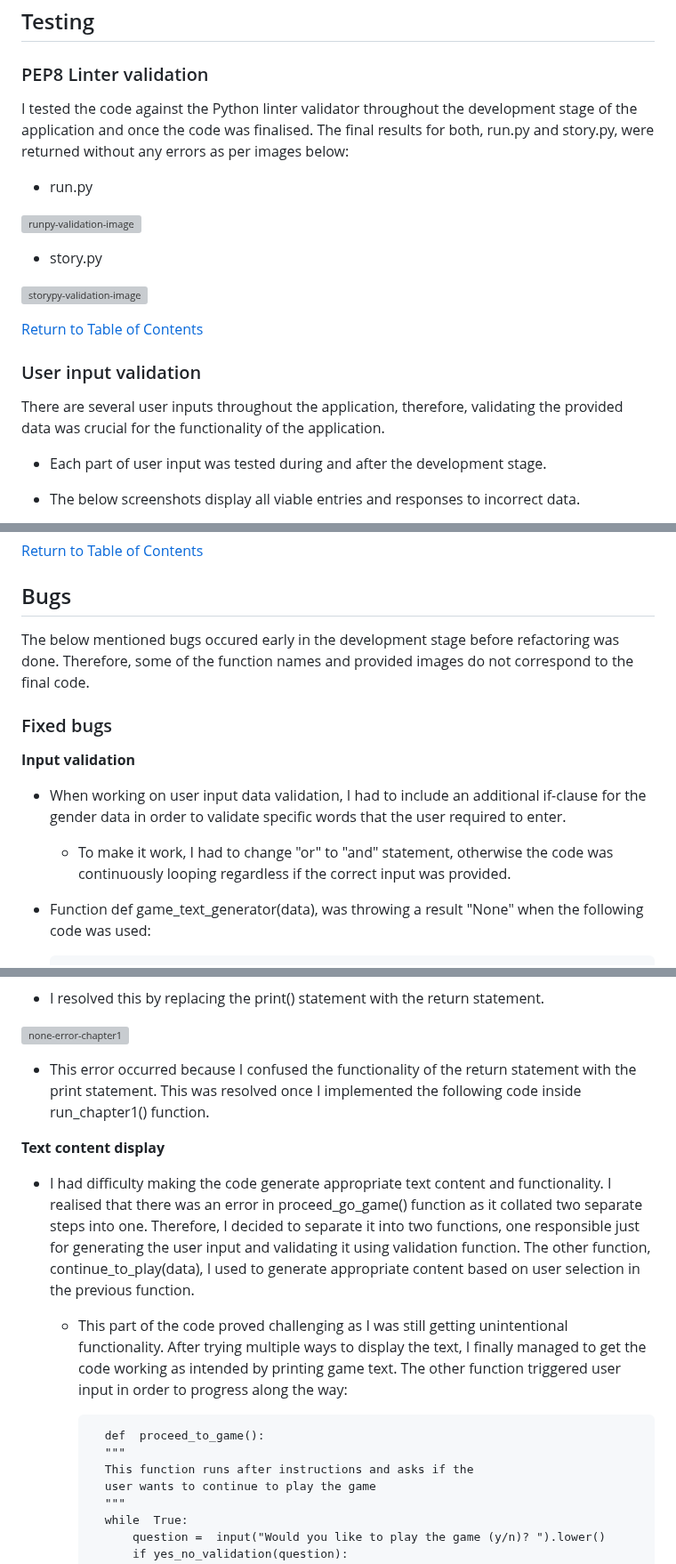
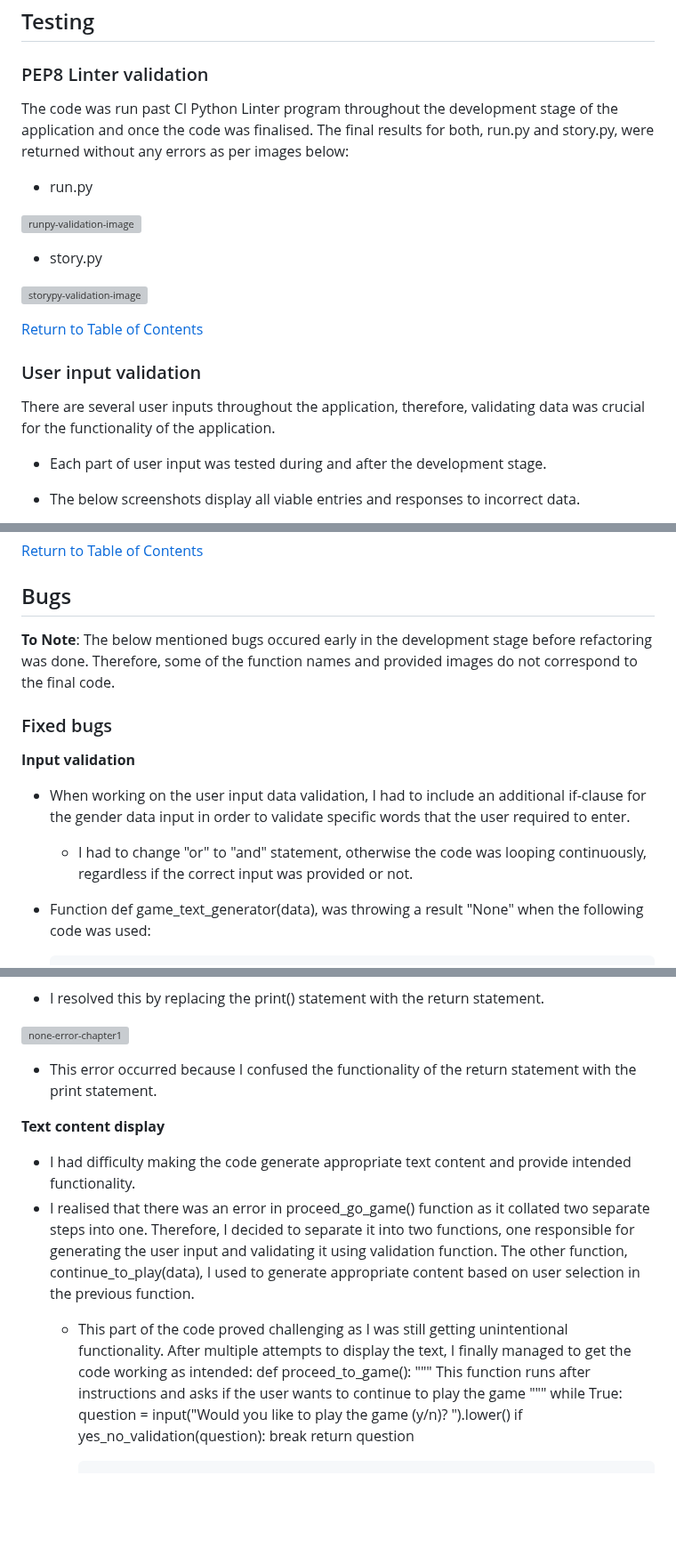
Before and after one commit to laurakond/Once-Upon-a-Time, a Markdown page: TESTING.md, 3 parts joined by grey strips. Shown at 89% size. Drawn GitHub-style; blank space fills up the shorter version; grey boxes are pictures that could not be loaded.

```diff
--- a/TESTING.md
+++ b/TESTING.md
@@ -17,7 +17,7 @@ By Laura Kondrataite
 ## Testing
 
 ### PEP8 Linter validation
-I tested the code against the Python linter validator throughout the development stage of the application and once the code was finalised. The final results for both, run.py and story.py, were returned without any errors as per images below:
+The code was run past CI Python Linter program throughout the development stage of the application and once the code was finalised. The final results for both, run.py and story.py, were returned without any errors as per images below:
 
 - run.py
 
@@ -34,7 +34,7 @@ I tested the code against the Python linter validator throughout the development
 
 ### User input validation
 
-There are several user inputs throughout the application, therefore, validating the provided data was crucial for the functionality of the application.
+There are several user inputs throughout the application, therefore, validating data was crucial for the functionality of the application.
 - Each part of user input was tested during and after the development stage.
 - The below screenshots display all viable entries and responses to incorrect data.
 
@@ -66,13 +66,13 @@ There are several user inputs throughout the application, therefore, validating
 
 ## Bugs
 
-The below mentioned bugs occured early in the development stage before refactoring was done. Therefore, some of the function names and provided images do not correspond to the final code.
+**To Note**: The below mentioned bugs occured early in the development stage before refactoring was done. Therefore, some of the function names and provided images do not correspond to the final code.
 
 ### Fixed bugs
 
 **Input validation**
-- When working on user input data validation, I had to include an additional if-clause for the gender data in order to validate specific words that the user required to enter.
-    - To make it work, I had to change "or" to "and" statement, otherwise the code was continuously looping regardless if the correct input was provided.
+- When working on the user input data validation, I had to include an additional if-clause for the gender data input in order to validate specific words that the user required to enter.
+    - I had to change "or" to "and" statement, otherwise the code was looping continuously, regardless if the correct input was provided or not.
 
 - Function def game_text_generator(data), was throwing a result "None" when the following code was used:
 
@@ -91,12 +91,12 @@ The below mentioned bugs occured early in the development stage before refactori
 
 ![none-error-chapter1](assets/documentation/images/testing/error-images/chapter1-temp-resolve.jpg)
 
-- This error occurred because I confused the functionality of the return statement with the print statement. This was resolved once I implemented the following code inside run_chapter1() function.
+- This error occurred because I confused the functionality of the return statement with the print statement.
 
 **Text content display**
-- I had difficulty making the code generate appropriate text content and functionality. I realised that there was an error in proceed_go_game() function as it collated two separate steps into one. Therefore, I decided to separate it into two functions, one responsible just for generating the user input and validating it using validation function. The other function, continue_to_play(data), I used to generate appropriate content based on user selection in the previous function.
-    - This part of the code proved challenging as I was still getting unintentional functionality. After trying multiple ways to display the text, I finally managed to get the code working as intended by printing game text. The other function triggered user input in order to progress along the way:
-
+- I had difficulty making the code generate appropriate text content and provide intended functionality.
+- I realised that there was an error in proceed_go_game() function as it collated two separate steps into one. Therefore, I decided to separate it into two functions, one responsible for generating the user input and validating it using validation function. The other function, continue_to_play(data), I used to generate appropriate content based on user selection in the previous function.
+    - This part of the code proved challenging as I was still getting unintentional functionality. After multiple attempts to display the text, I finally managed to get the code working as intended:
             def  proceed_to_game():
             """
             This function runs after instructions and asks if the
```
Also changed, not shown: other parts of TESTING.md (+16 -16 lines).
